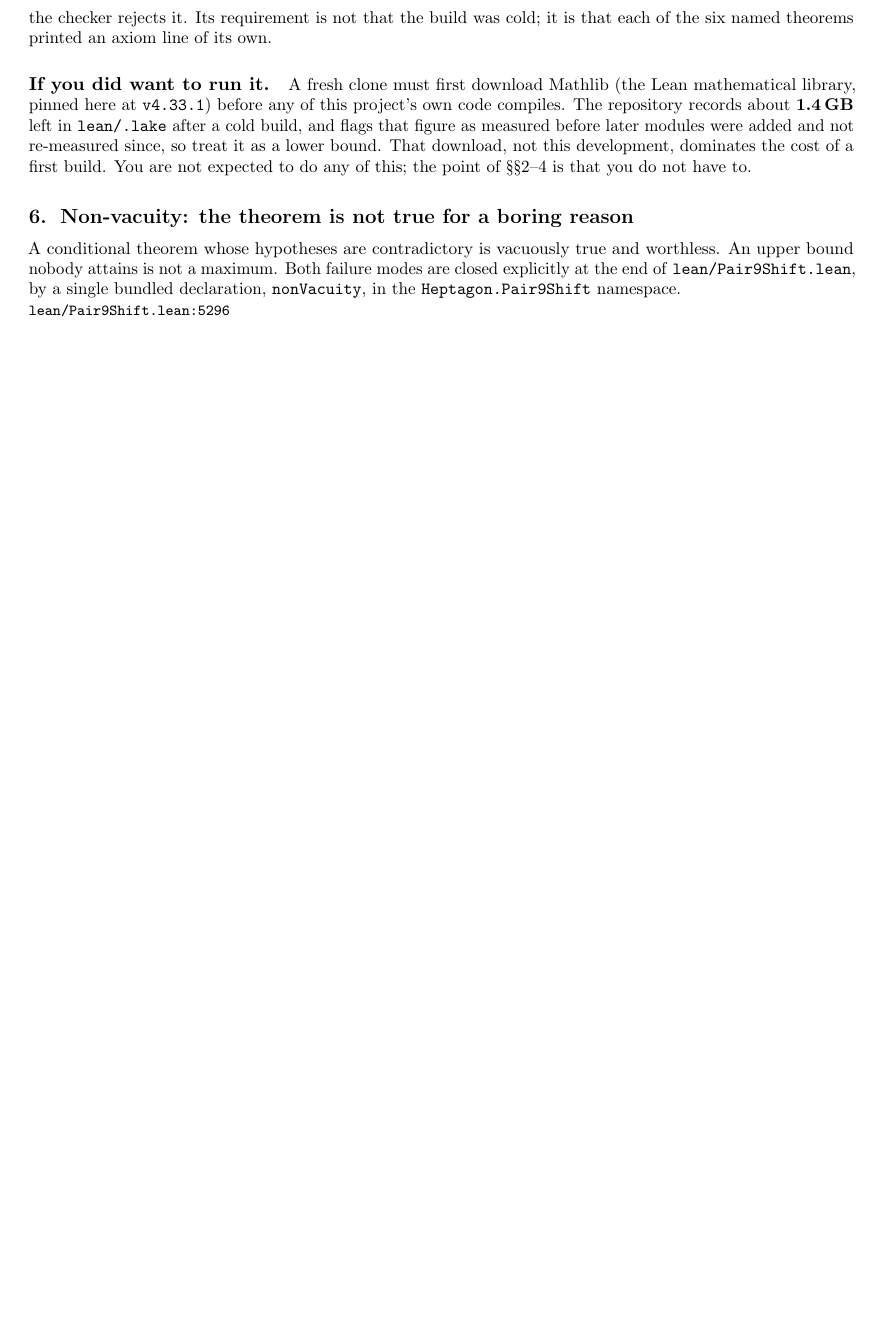
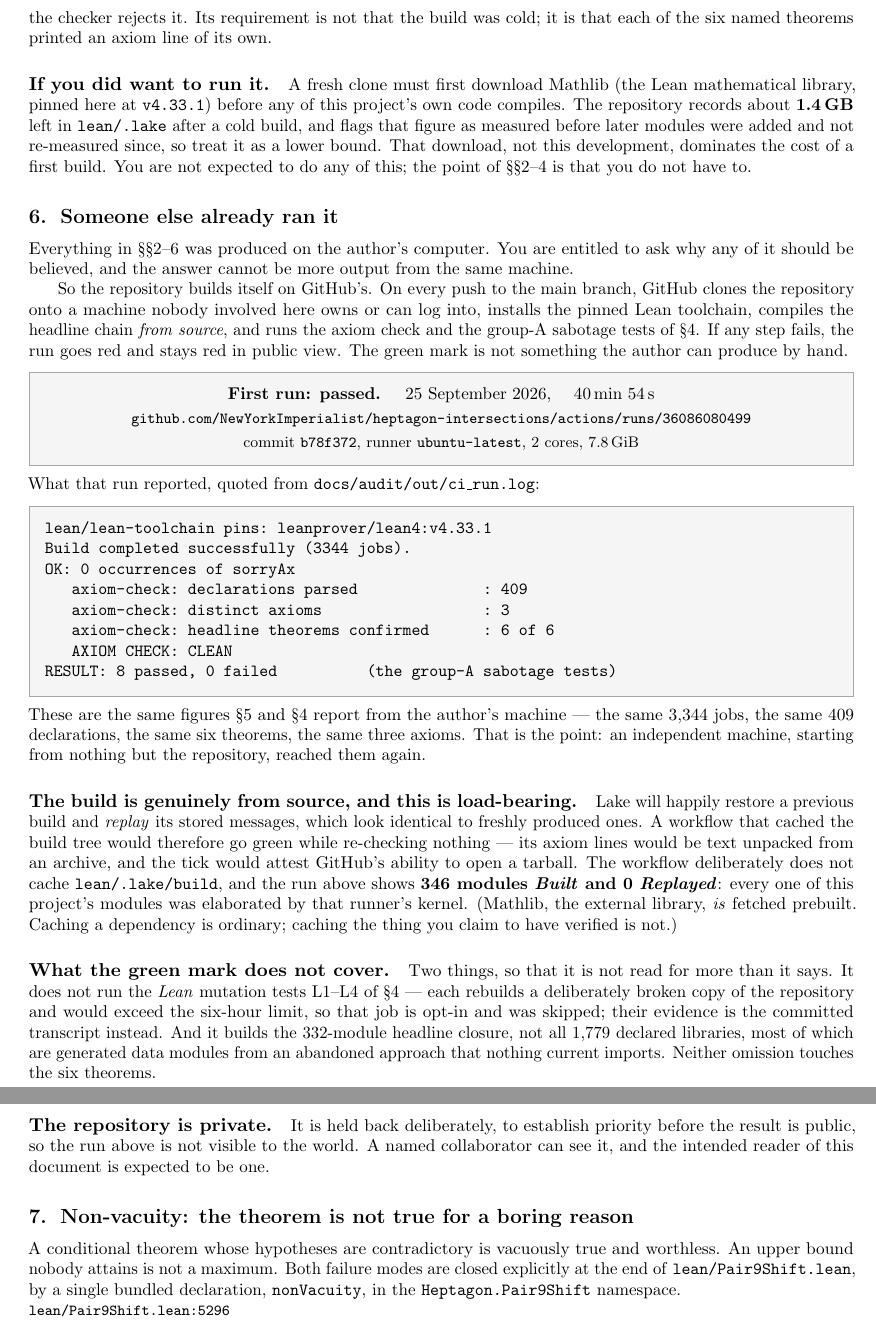
Before and after one commit to NewYorkImperialist/heptagon-intersections, a LaTeX document (docs/audit/audit.tex): part of page 13 of 18 before the commit and two parts of pages 13 and 14 of 19 after it, the two joined at a grey line, cut so that both start at the same text, the shorter picture padded with empty space. Compiled offline with pdfLaTeX.

Commit message:
audit: the CI section the PDF was missing, now citing a real passing run
The document explained why a reader need not read the proofs, what a human must
check, and how the checker can fail -- but said nothing about the one piece of
evidence that is not produced on the author's machine.  That was the specific
thing the PDF was asked to cover and it was absent.

The workflow has now run, on the push of b78f372, and passed:

  https://github.com/NewYorkImperialist/heptagon-intersections/actions/runs/36086080499
  ubuntu-latest, 2 cores, 7.8 GiB, 40m54s
  Build completed successfully (3344 jobs)
  0 sorryAx; 409 declarations parsed; 3 distinct axioms; 6 of 6 headline
  theorems confirmed; AXIOM CHECK: CLEAN
  group A negative tests: 8 passed, 0 failed

Those are the same figures the local transcripts report -- same job count, same
409 declarations, same six theorems, same three axioms -- reached by a machine
nobody here controls, starting from a fresh clone.

The run also settles the warm-versus-cold question in the other direction.  The
local headline transcript is 271 Replayed / 0 Built; this one is 0 Replayed and
346 Built.  Every module of this project was elaborated by that runner's
kernel, which is exactly what not caching lean/.lake/build buys, and is why the
section says so rather than leaving the omission to look like an oversight.

New section 7 "Someone else already ran it" records the run, that the build is
from source, and what the green mark does NOT cover: not the Lean mutation
tests L1-L4 (opt-in, skipped, would exceed the six-hour limit), and not all
1,779 declared libraries -- only the 332-module headline closure.  Section 0
gains a pointer to it so the reader meets the claim where the trust argument is
made.  Evidence extract committed as docs/audit/out/ci_run.log.

19 pages.  extract_lean.py --check still exits 0.

```diff
--- a/docs/audit/audit.tex
+++ b/docs/audit/audit.tex
@@ -496,6 +504,73 @@ so treat it as a lower bound. That download, not this development, dominates
 the cost of a first build. You are not expected to do any of this; the point
 of \S\S2--4 is that you do not have to.
 
+\section{Someone else already ran it}\label{sec:ci}
+
+Everything in \S\S2--6 was produced on the author's computer. You are entitled
+to ask why any of it should be believed, and the answer cannot be more output
+from the same machine.
+
+So the repository builds itself on GitHub's. On every push to the main branch,
+GitHub clones the repository onto a machine nobody involved here owns or can
+log into, installs the pinned Lean toolchain, compiles the headline chain
+\emph{from source}, and runs the axiom check and the group-A sabotage tests of
+\S4. If any step fails, the run goes red and stays red in public view. The
+green mark is not something the author can produce by hand.
+
+\begin{trustbox}
+\centering
+\textbf{First run: passed.} \quad 25 September 2026, \quad 40\,min 54\,s\\[2pt]
+{\footnotesize\ttfamily github.com/NewYorkImperialist/heptagon-intersections/actions/runs/36086080499}\\[2pt]
+{\footnotesize commit \texttt{b78f372}, runner \texttt{ubuntu-latest}, 2 cores, 7.8\,GiB}
+\end{trustbox}
+
+\noindent What that run reported, quoted from
+\code{docs/audit/out/ci\_run.log}:
+
+\begin{trustbox}
+\begin{Verbatim}[fontsize=\small]
+lean/lean-toolchain pins: leanprover/lean4:v4.33.1
+Build completed successfully (3344 jobs).
+OK: 0 occurrences of sorryAx
+   axiom-check: declarations parsed              : 409
+   axiom-check: distinct axioms                  : 3
+   axiom-check: headline theorems confirmed      : 6 of 6
+   AXIOM CHECK: CLEAN
+RESULT: 8 passed, 0 failed          (the group-A sabotage tests)
+\end{Verbatim}
+\end{trustbox}
+
+\noindent These are the same figures \S5 and \S4 report from the author's
+machine --- the same 3{,}344 jobs, the same 409 declarations, the same six
+theorems, the same three axioms. That is the point: an independent machine,
+starting from nothing but the repository, reached them again.
+
+\paragraph{The build is genuinely from source, and this is load-bearing.}
+Lake will happily restore a previous build and \emph{replay} its stored
+messages, which look identical to freshly produced ones. A workflow that cached
+the build tree would therefore go green while re-checking nothing --- its axiom
+lines would be text unpacked from an archive, and the tick would attest
+GitHub's ability to open a tarball. The workflow deliberately does not cache
+\code{lean/.lake/build}, and the run above shows \textbf{346 modules
+\emph{Built} and 0 \emph{Replayed}}: every one of this project's modules was
+elaborated by that runner's kernel. (Mathlib, the external library, \emph{is}
+fetched prebuilt. Caching a dependency is ordinary; caching the thing you claim
+to have verified is not.)
+
+\paragraph{What the green mark does not cover.} Two things, so that it is not
+read for more than it says. It does not run the \emph{Lean} mutation tests
+L1--L4 of \S4 --- each rebuilds a deliberately broken copy of the repository and
+would exceed the six-hour limit, so that job is opt-in and was skipped; their
+evidence is the committed transcript instead. And it builds the 332-module
+headline closure, not all 1{,}779 declared libraries, most of which are
+generated data modules from an abandoned approach that nothing current imports.
+Neither omission touches the six theorems.
+
+\paragraph{The repository is private.} It is held back deliberately, to
+establish priority before the result is public, so the run above is not visible
+to the world. A named collaborator can see it, and the intended reader of this
+document is expected to be one.
+
 \section{Non-vacuity: the theorem is not true for a boring reason}
 
 {\sloppy
```
Also changed, not shown: docs/audit/audit.pdf, docs/audit/audit.tex (8 more changed lines), 1 other file.
